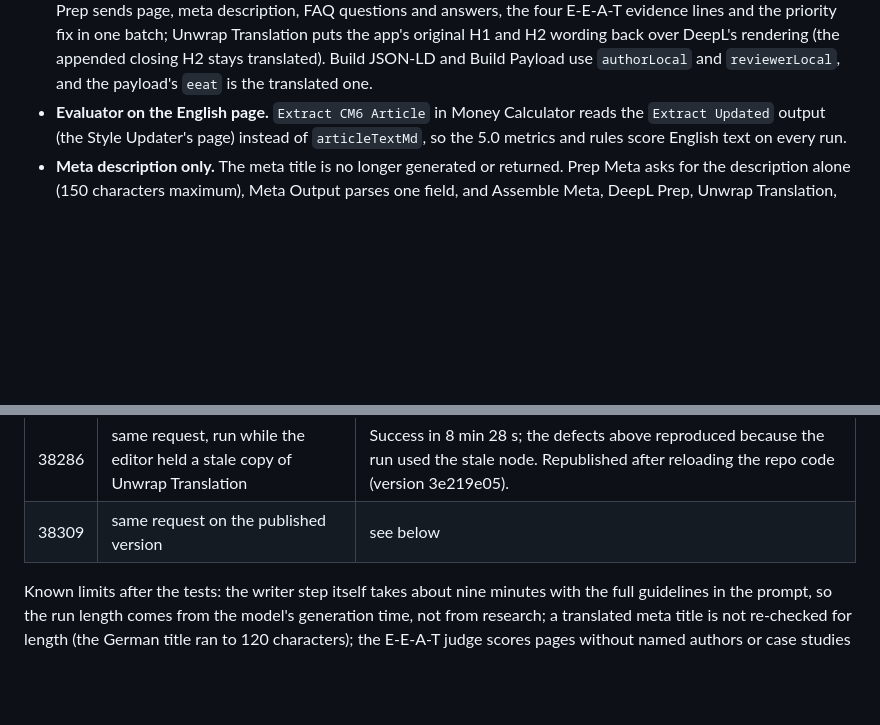
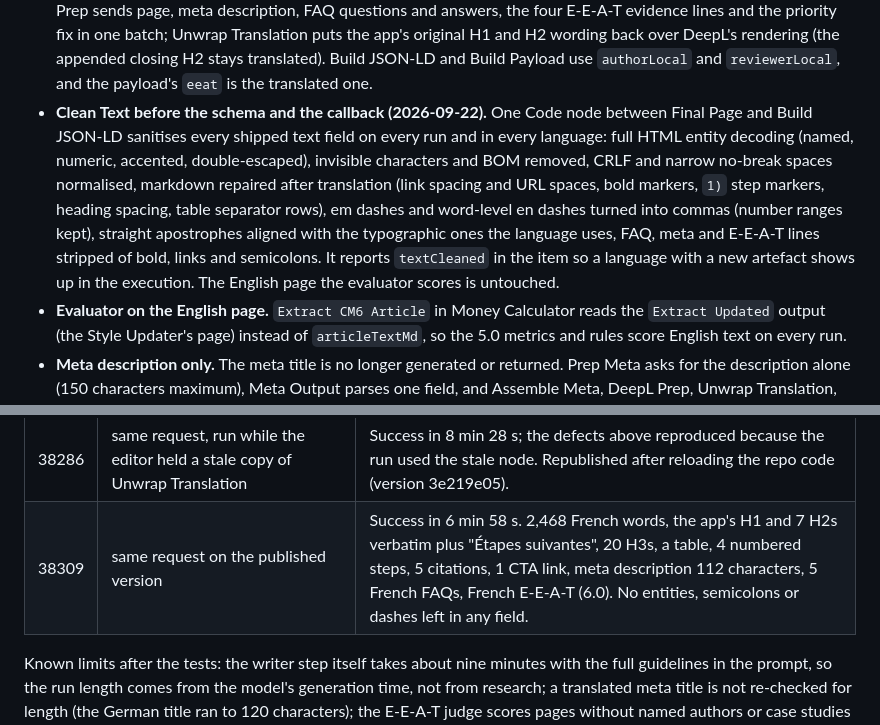
Before and after one commit to andrii-dolinskyi/nlp-metrics-service, a Markdown page: docs/page-maker-architecture.md, 2 parts joined by grey strips. GitHub-like rendering; blank space fills up the shorter version.

Commit message:
Docs: Clean Text node and French run 38309
Co-Authored-By: Claude Fable 5.1 <noreply@anthropic.com>
Claude-Session: https://claude.ai/code/session_01BbePu1tdiUo4hgAkvFvYS5

```diff
--- a/docs/page-maker-architecture.md
+++ b/docs/page-maker-architecture.md
@@ -476,6 +476,7 @@ Revision of 2026-09-21:
 - **FAQ prompt from Content Maker 5.0.** The FAQ Writer system message is the 5.0 FAQ prompt (`n8n/cm6/faq_writer_system.txt`) adapted for pages: page instead of article, the page type and the request's `aiPrompts` as the first questions, the core keyword as an expression, no search tool, and the client-mention rule replaced by the no-client rule that the Collect FAQ filter enforces. Questions up to 17 words, answers 30 to 70 words.
 - **Requests arrive in the target language (2026-09-22).** The app stores every text value in the page language, so a non-English request is translated to English before Parse Request: `Translate Inputs?` (on `targetLanguage`), `DeepL Prep Inputs` (lists `clientDescription`, `h1`, `coreKeyword`, `secondaryKeywords`, `h2Outline`, `aiPrompts`, `ctaRules`, `writingPreferences`, author and reviewer job title, description and credentials, every string in `facts`; the Content Maker 5.0 language map; batches of 50), `Translate Inputs` (DeepL, source = target code, target EN-US, five retries) and `Request EN` (English values into the body, originals under `_original`, DeepL target code under `_deeplTarget`). Parse Request exposes `original`, `deeplTarget`, `authorLocal` and `reviewerLocal`, and derives the slug from the original H1. Everything from Load Spec to Assemble Assets runs in English exactly as tested.
 - **One assets object, four parts translated.** Collect FAQ and Assemble Meta are replaced by `Assemble Assets`, which reads Extract Updated, FAQ Writer (client and CTA sentences filtered), Metadata Generator (150-character clamp) and EEAT Analysis and outputs `finalPage`, `metaDescription`, `faq` and `eeat` as separate fields. DeepL Prep sends page, meta description, FAQ questions and answers, the four E-E-A-T evidence lines and the priority fix in one batch; Unwrap Translation puts the app's original H1 and H2 wording back over DeepL's rendering (the appended closing H2 stays translated). Build JSON-LD and Build Payload use `authorLocal` and `reviewerLocal`, and the payload's `eeat` is the translated one.
+- **Clean Text before the schema and the callback (2026-09-22).** One Code node between Final Page and Build JSON-LD sanitises every shipped text field on every run and in every language: full HTML entity decoding (named, numeric, accented, double-escaped), invisible characters and BOM removed, CRLF and narrow no-break spaces normalised, markdown repaired after translation (link spacing and URL spaces, bold markers, `1)` step markers, heading spacing, table separator rows), em dashes and word-level en dashes turned into commas (number ranges kept), straight apostrophes aligned with the typographic ones the language uses, FAQ, meta and E-E-A-T lines stripped of bold, links and semicolons. It reports `textCleaned` in the item so a language with a new artefact shows up in the execution. The English page the evaluator scores is untouched.
 - **Evaluator on the English page.** `Extract CM6 Article` in Money Calculator reads the `Extract Updated` output (the Style Updater's page) instead of `articleTextMd`, so the 5.0 metrics and rules score English text on every run.
 - **Meta description only.** The meta title is no longer generated or returned. Prep Meta asks for the description alone (150 characters maximum), Meta Output parses one field, and Assemble Meta, DeepL Prep, Unwrap Translation, Build JSON-LD (`name` is the H1) and Build Payload carry no title.
 - **Prompts edited in the editor.** The persona, plain-style and tone sections of the writer guidelines and the wording of the Style Updater prompt were revised by hand inside the `Prep Writer` and `Prep Update` nodes on 2026-09-21 (sentence length 15 to 35 words, no one-sentence paragraphs, the given-new chain, reading test and worked example dropped, "page" instead of "article" throughout). The repo copies and the two markdown prompt files were regenerated from the node code with `tools/build_n8n_code.py --extract`. The peelers were switched to GPT 5.6 Sol with Gemini Flash as fallback and the Style Updater to the `gpt-6-astra` model, by hand.
@@ -498,6 +499,6 @@ Tests run against the draft, callbacks captured by the `CM6 Test Callback Receiv
 | 38165 | `how_to`, upstream pinned, FAQ Writer on the adapted Content Maker 5.0 FAQ prompt, meta description only | Success in 25 s (pinned draft). Five FAQs, each opening with a question word, 9 to 15 words, answers 45 to 60 words, one carrying the core keyword, none naming the client. Meta description 138 characters, no meta title in the payload, JSON-LD name is the H1. Published as version 1aa6f557. |
 | 38264 | `deep_dive_guide`, **French request** (every text value in French: description, H1, 7 H2s, 2 reader questions, CTA rule, preferences, author, 4 facts), Ferrari Classiche certification | Success in 6 min 56 s, first run with input translation. 22 French values to DeepL and back in English in 0.4 s; writer produced 2,094 English words, 8 H2s, 18 H3s, a table, 4 numbered steps, 5 citations. Final page 2,579 French words with the app's H1 and H2s restored verbatim, closing H2 translated ("Étapes suivantes"), French FAQ, E-E-A-T and meta description, CTA link once in the closing section. Evaluator (Money Calculator 38281) scored the English Style Updater page: quality 73.1. Two defects found: DeepL entities (`&#x27;`) left in the text and the meta description at 248 characters after translation; both fixed in Unwrap Translation. |
 | 38286 | same request, run while the editor held a stale copy of Unwrap Translation | Success in 8 min 28 s; the defects above reproduced because the run used the stale node. Republished after reloading the repo code (version 3e219e05). |
-| 38309 | same request on the published version | see below |
+| 38309 | same request on the published version | Success in 6 min 58 s. 2,468 French words, the app's H1 and 7 H2s verbatim plus "Étapes suivantes", 20 H3s, a table, 4 numbered steps, 5 citations, 1 CTA link, meta description 112 characters, 5 French FAQs, French E-E-A-T (6.0). No entities, semicolons or dashes left in any field. |
 
 Known limits after the tests: the writer step itself takes about nine minutes with the full guidelines in the prompt, so the run length comes from the model's generation time, not from research; a translated meta title is not re-checked for length (the German title ran to 120 characters); the E-E-A-T judge scores pages without named authors or case studies low, which is informational; the two helper workflows are test tooling and can be deleted once the app calls the production webhook.
```
Also changed, not shown: docs/content-maker-6-webhook.md (+1 -1 lines).
